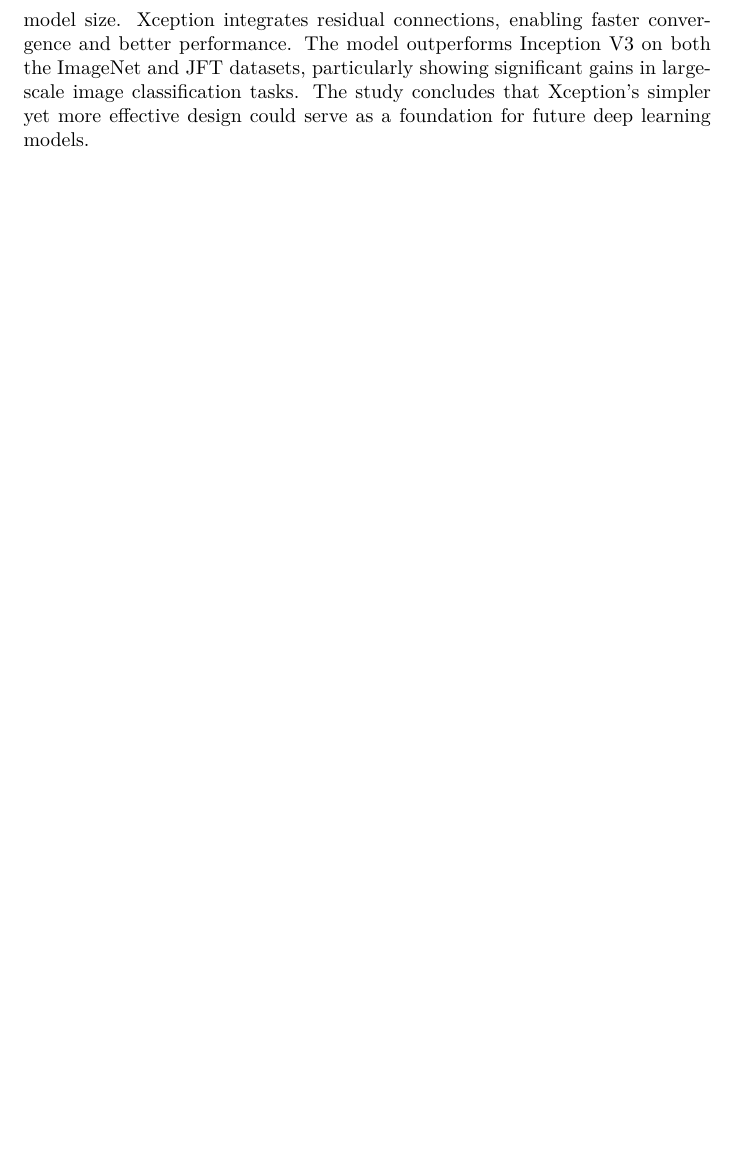
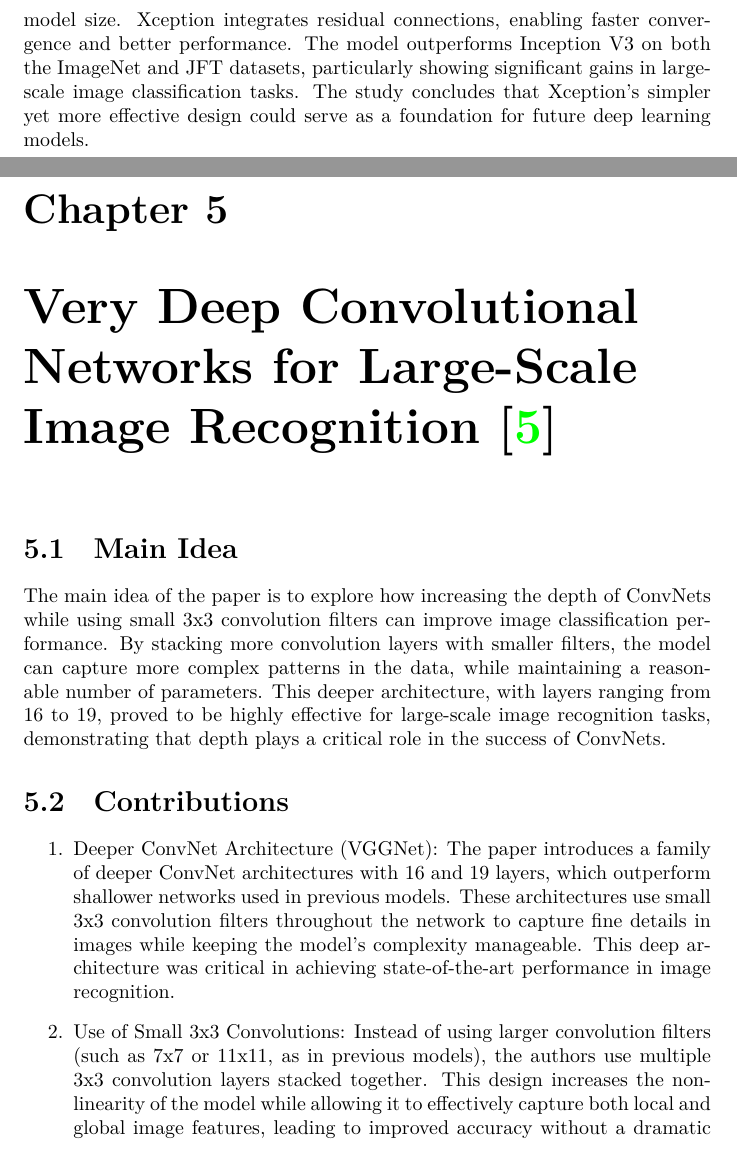
Before and after one commit to rezaAdinepour/ViT, a LaTeX thesis (Publication/literature_review_farzane_part_ver1.tex, which reads Publication/refs.bib): part of page 13 of 14 before the commit and two parts of pages 13 and 14 of 17 after it, the two joined at a grey line, cut so that both start at the same text, the shorter picture padded with empty space. The pictures show the PDF file Publication/literature_review_farzane_part_ver1.pdf that the author committed with the source.

Commit message:
complete lr of [58]

```diff
--- a/Publication/literature_review_farzane_part_ver1.tex
+++ b/Publication/literature_review_farzane_part_ver1.tex
@@ -178,6 +178,15 @@
 
 
 
+	\chapter{Very Deep Convolutional Networks for Large-Scale Image Recognition \cite{simonyan2015deepconvolutionalnetworkslargescale}}
 
+	\section{Main Idea}
+	The main idea of the paper is to explore how increasing the depth of ConvNets while using small 3x3 convolution filters can improve image classification performance. By stacking more convolution layers with smaller filters, the model can capture more complex patterns in the data, while maintaining a reasonable number of parameters. This deeper architecture, with layers ranging from 16 to 19, proved to be highly effective for large-scale image recognition tasks, demonstrating that depth plays a critical role in the success of ConvNets.
 
+	\section{Contributions}
+	\begin{enumerate}
+		\item
+		Deeper ConvNet Architecture (VGGNet): The paper introduces a family of deeper ConvNet architectures with 16 and 19 layers, which outperform shallower networks used in previous models. These architectures use small 3x3 convolution filters throughout the network to capture fine details in images while keeping the model's complexity manageable. This deep architecture was critical in achieving state-of-the-art performance in image recognition.
 
+		\item
+		Use of Small 3x3 Convolutions: Instead of using larger convolution filters (such as 7x7 or 11x11, as in previous models), the authors use multiple 3x3 convolution layers stacked together. This design increases the non-linearity of the model while allowing it to effectively capture both local and global image features, leading to improved accuracy without a dramatic increase in parameters.
@@ -183,0 +205 @@
+	\end{enumerate}
--- a/Publication/refs.bib
+++ b/Publication/refs.bib
@@ -533,3 +533,8 @@
 	biburl       = {https://dblp.org/rec/journals/corr/Chollet16a.bib},
 	bibsource    = {dblp computer science bibliography, https://dblp.org}
 }
+
+
+
+@misc{simonyan2015deepconvolutionalnetworkslargescale,
+	title={Very Deep Convolutional Networks for Large-Scale Image Recognition},
```
Also changed, not shown: Papers/ImageNet Classification with Deep Convolutional.pdf (added), Papers/Very Deep Convolutional Networks for Large-Scale Image Recognition.pdf (added), Publication/literature_review_farzane_part_ver1.bbl, Publication/literature_review_farzane_part_ver1.pdf, Publication/literature_review_farzane_part_ver1.tex (18 more changed lines), Publication/refs.bib (7 more changed lines), 5 other files.
